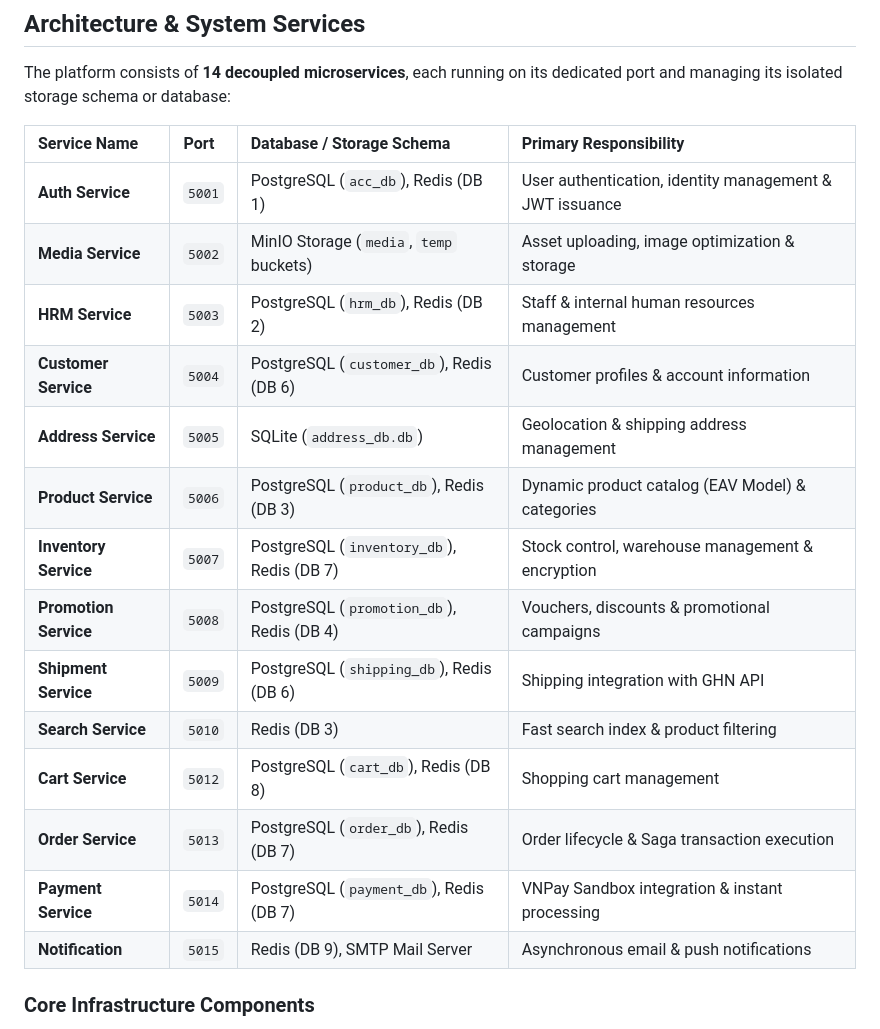
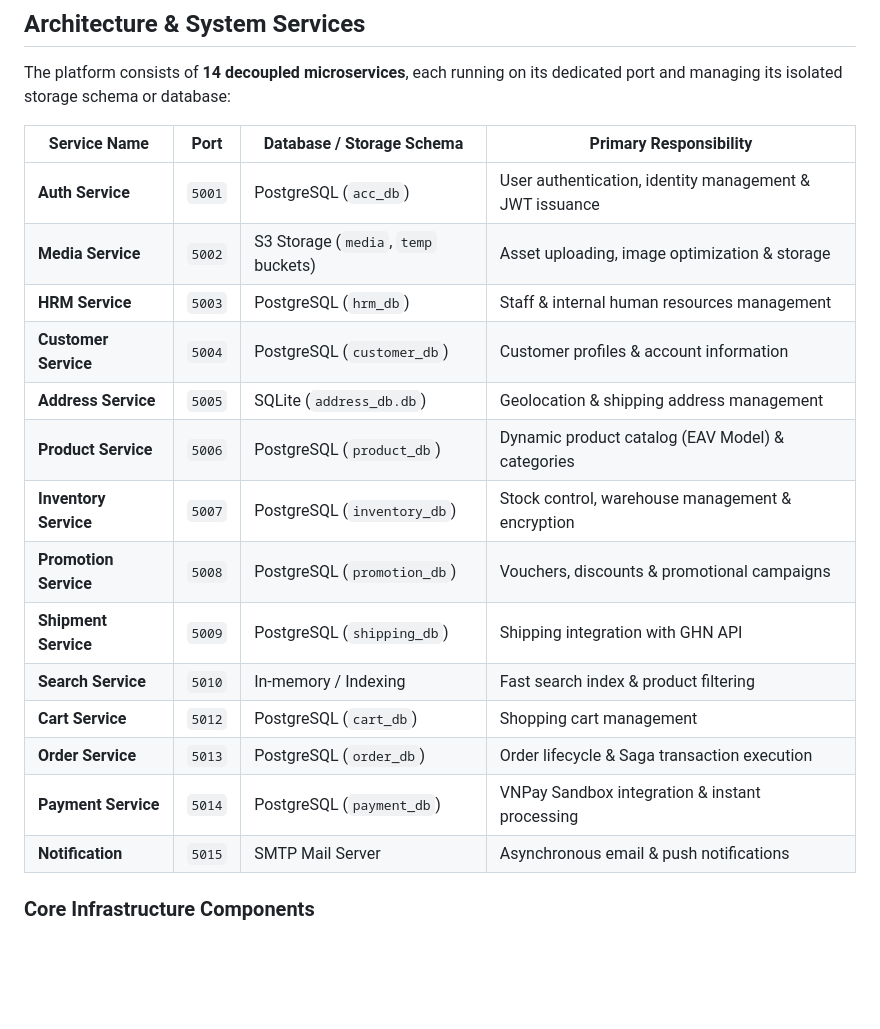
Before and after one commit to HiganTGB/GSVN, a Markdown page: README.md, the part around the change. Rendered like a GitHub page; blank space fills up the shorter version.

```diff
--- a/README.md
+++ b/README.md
@@ -10,22 +10,23 @@
 
 The platform consists of **14 decoupled microservices**, each running on its dedicated port and managing its isolated storage schema or database:
 
-| Service Name | Port | Database / Storage Schema | Primary Responsibility |
-| :--- | :--- | :--- | :--- |
-| **Auth Service** | `5001` | PostgreSQL (`acc_db`), Redis (DB 1) | User authentication, identity management & JWT issuance |
-| **Media Service** | `5002` | MinIO Storage (`media`, `temp` buckets) | Asset uploading, image optimization & storage |
-| **HRM Service** | `5003` | PostgreSQL (`hrm_db`), Redis (DB 2) | Staff & internal human resources management |
-| **Customer Service** | `5004` | PostgreSQL (`customer_db`), Redis (DB 6) | Customer profiles & account information |
-| **Address Service** | `5005` | SQLite (`address_db.db`) | Geolocation & shipping address management |
-| **Product Service** | `5006` | PostgreSQL (`product_db`), Redis (DB 3) | Dynamic product catalog (EAV Model) & categories |
-| **Inventory Service**| `5007` | PostgreSQL (`inventory_db`), Redis (DB 7) | Stock control, warehouse management & encryption |
-| **Promotion Service**| `5008` | PostgreSQL (`promotion_db`), Redis (DB 4) | Vouchers, discounts & promotional campaigns |
-| **Shipment Service** | `5009` | PostgreSQL (`shipping_db`), Redis (DB 6) | Shipping integration with GHN API |
-| **Search Service** | `5010` | Redis (DB 3) | Fast search index & product filtering |
-| **Cart Service** | `5012` | PostgreSQL (`cart_db`), Redis (DB 8) | Shopping cart management |
-| **Order Service** | `5013` | PostgreSQL (`order_db`), Redis (DB 7) | Order lifecycle & Saga transaction execution |
-| **Payment Service** | `5014` | PostgreSQL (`payment_db`), Redis (DB 7) | VNPay Sandbox integration & instant processing |
-| **Notification** | `5015` | Redis (DB 9), SMTP Mail Server | Asynchronous email & push notifications |
+
+| Service Name | Port | Database / Storage Schema            | Primary Responsibility |
+| --- | --- |--------------------------------------| --- |
+| **Auth Service** | `5001` | PostgreSQL (`acc_db`)                | User authentication, identity management & JWT issuance |
+| **Media Service** | `5002` | S3 Storage (`media`, `temp` buckets) | Asset uploading, image optimization & storage |
+| **HRM Service** | `5003` | PostgreSQL (`hrm_db`)                | Staff & internal human resources management |
+| **Customer Service** | `5004` | PostgreSQL (`customer_db`)           | Customer profiles & account information |
+| **Address Service** | `5005` | SQLite (`address_db.db`)             | Geolocation & shipping address management |
+| **Product Service** | `5006` | PostgreSQL (`product_db`)            | Dynamic product catalog (EAV Model) & categories |
+| **Inventory Service** | `5007` | PostgreSQL (`inventory_db`)          | Stock control, warehouse management & encryption |
+| **Promotion Service** | `5008` | PostgreSQL (`promotion_db`)          | Vouchers, discounts & promotional campaigns |
+| **Shipment Service** | `5009` | PostgreSQL (`shipping_db`)           | Shipping integration with GHN API |
+| **Search Service** | `5010` | In-memory / Indexing                 | Fast search index & product filtering |
+| **Cart Service** | `5012` | PostgreSQL (`cart_db`)               | Shopping cart management |
+| **Order Service** | `5013` | PostgreSQL (`order_db`)              | Order lifecycle & Saga transaction execution |
+| **Payment Service** | `5014` | PostgreSQL (`payment_db`)            | VNPay Sandbox integration & instant processing |
+| **Notification** | `5015` | SMTP Mail Server                     | Asynchronous email & push notifications |
 
 ### Core Infrastructure Components
 * **API Gateway & Admin UI:** Kong Gateway managed via **Konga Admin UI** (`:1337`).
```
